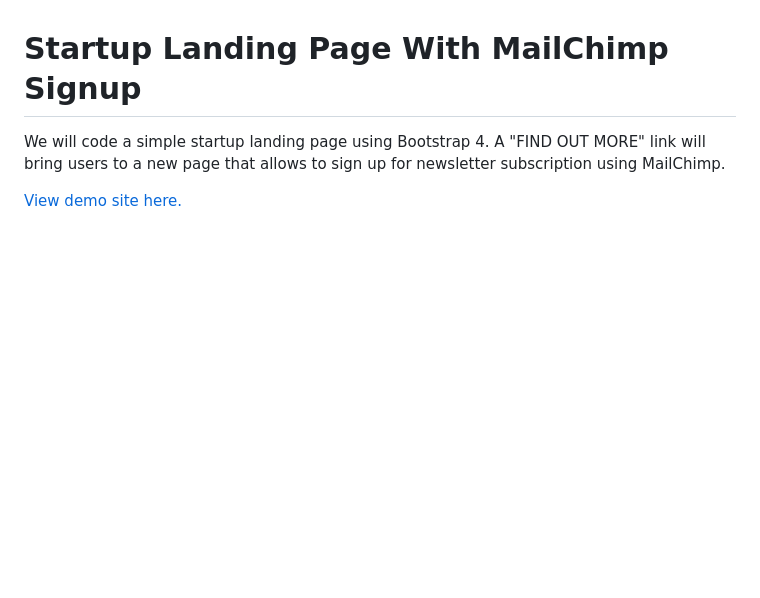
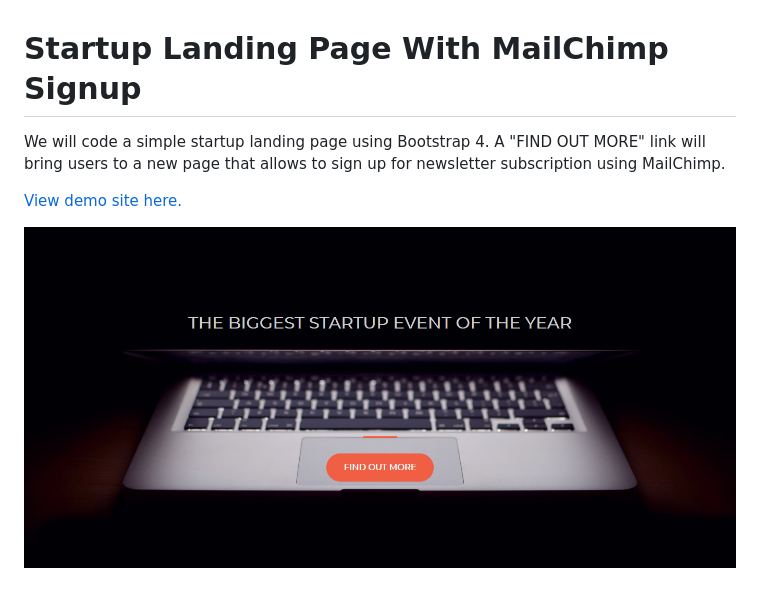
Before and after one commit to edwinchen85/startup_landing_page_with_mailchimp_signup, a Markdown page: README.md, the part around the change. Drawn GitHub-style; pictures changed too: screenshot.png (added); blank space fills up the shorter version.

Commit message:
Add screenshot

```diff
--- a/README.md
+++ b/README.md
@@ -3,3 +3,5 @@
 We will code a simple startup landing page using Bootstrap 4. A "FIND OUT MORE" link will bring users to a new page that allows to sign up for newsletter subscription using MailChimp.
 
 [View demo site here.](http://edwinchen.co/startup_landing_page_with_mailchimp_signup/)
+
+![Preview](screenshot.png)
```
